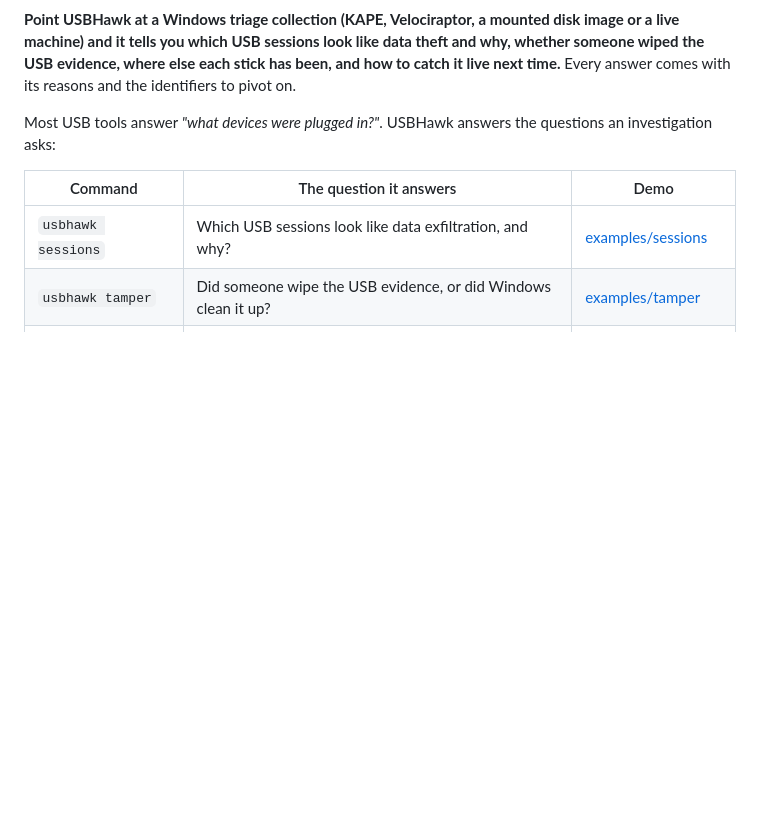
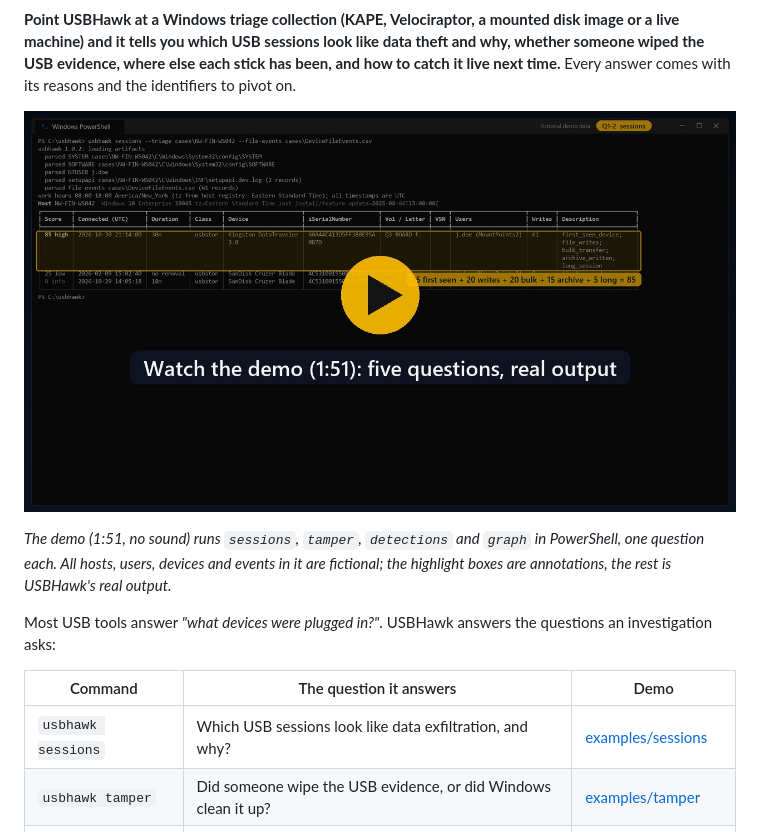
Before and after one commit to aakashraman/usbhawk, a Markdown page: README.md, the part around the change. Drawn GitHub-style; pictures changed too: media/usbhawk-demo-poster.jpg (added); blank space fills up the shorter version.

Commit message:
readme: add the demo video
A 1:51 walkthrough of the five questions USBHawk answers, run in
PowerShell on fictional data, linked from the top of the README with a
poster image. 453 tests pass.

Use cases

1. What was connected, and which session looks like theft?
   usbhawk sessions on a fictional KAPE-style triage of NW-FIN-WS042:

   85 high | 2026-10-30 21:14:00 | 30m | Kingston DataTraveler 3.0 |
   Q3-BOARD F: | j.doe | 61 writes | first_seen_device; file_writes;
   bulk_transfer; archive_written; long_session

2. Was the evidence wiped? usbhawk tamper on examples\tamper\wiped-host:
   orphaned sticks, and USBOblivion found in BAM.

3. Would the rules have caught it? usbhawk detections run on
   examples\detections\insider_timeline.jsonl: every hypothesis fires.

4. Where else has the stick been? usbhawk graph on examples\graph\fleet
   and the device pivot: one stick, three PCs, three users.

The video lives in media/, outside docs/, so the release zip does not
grow by 4.8 MB. .mp4 and .jpg are marked binary.

```diff
--- a/README.md
+++ b/README.md
@@ -18,6 +18,12 @@
 tells you which USB sessions look like data theft and why, whether someone wiped the USB evidence, where else each
 stick has been, and how to catch it live next time.** Every answer comes with its reasons and the identifiers to
 pivot on.
+
+[![Watch the USBHawk demo (1:51)](media/usbhawk-demo-poster.jpg)](media/usbhawk-demo.mp4)
+
+*The demo (1:51, no sound) runs `sessions`, `tamper`, `detections` and `graph` in PowerShell, one question each. All
+hosts, users, devices and events in it are fictional; the highlight boxes are annotations, the rest is USBHawk's
+real output.*
 
 Most USB tools answer *"what devices were plugged in?"*. USBHawk answers the questions an investigation asks:
 
```
Also changed, not shown: 2 other files.
